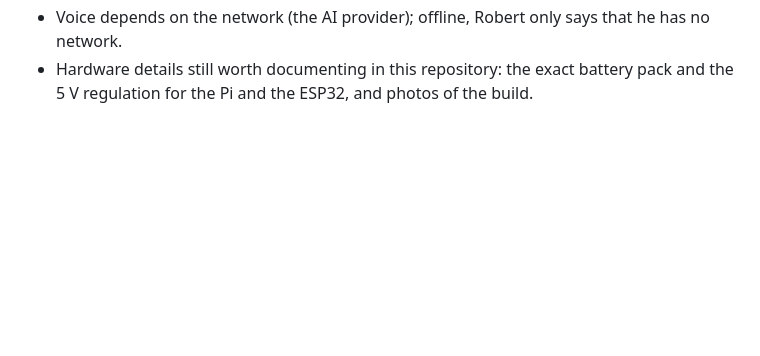
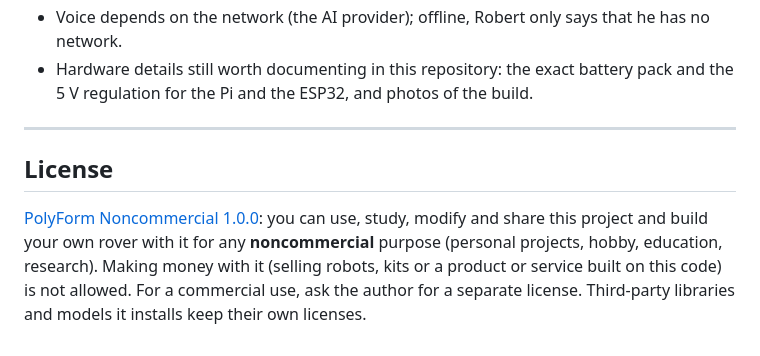
Before and after one commit to FranciscooGarciaa/Robert-v2, a Markdown page: README.md, the part around the change. Drawn GitHub-style; blank space fills up the shorter version.

Commit message:
License: PolyForm Noncommercial 1.0.0 (build your own, don't sell it)

```diff
--- a/README.md
+++ b/README.md
@@ -737,3 +737,13 @@ push-to-talk). 2026-10-28: memory across sessions. 2026-10-29: the voice's AI is
 - Voice depends on the network (the AI provider); offline, Robert only says that he has no network.
 - Hardware details still worth documenting in this repository: the exact battery pack and the
   5 V regulation for the Pi and the ESP32, and photos of the build.
+
+---
+
+## License
+
+[PolyForm Noncommercial 1.0.0](LICENSE.md): you can use, study, modify and share this project
+and build your own rover with it for any **noncommercial** purpose (personal projects, hobby,
+education, research). Making money with it (selling robots, kits or a product or service built
+on this code) is not allowed. For a commercial use, ask the author for a separate license.
+Third-party libraries and models it installs keep their own licenses.
```
Also changed, not shown: LICENSE.md (added, +75 -0 lines).
